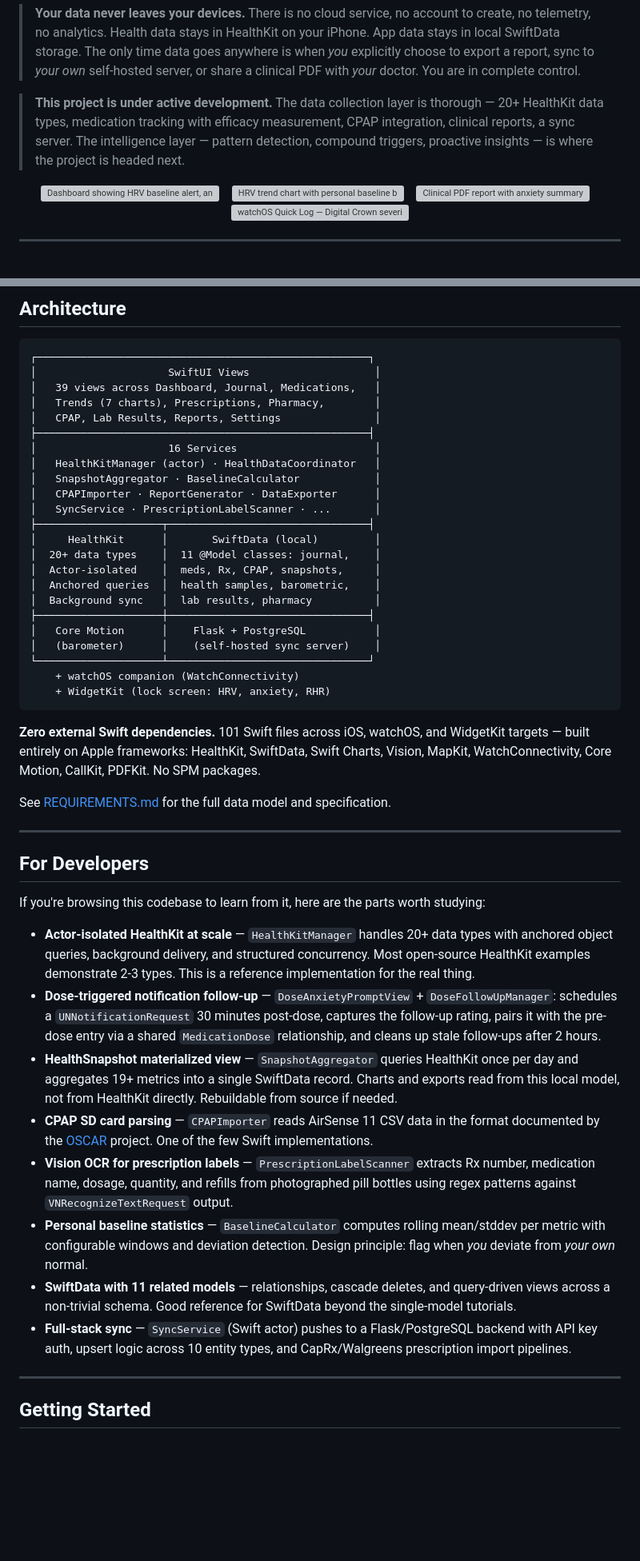
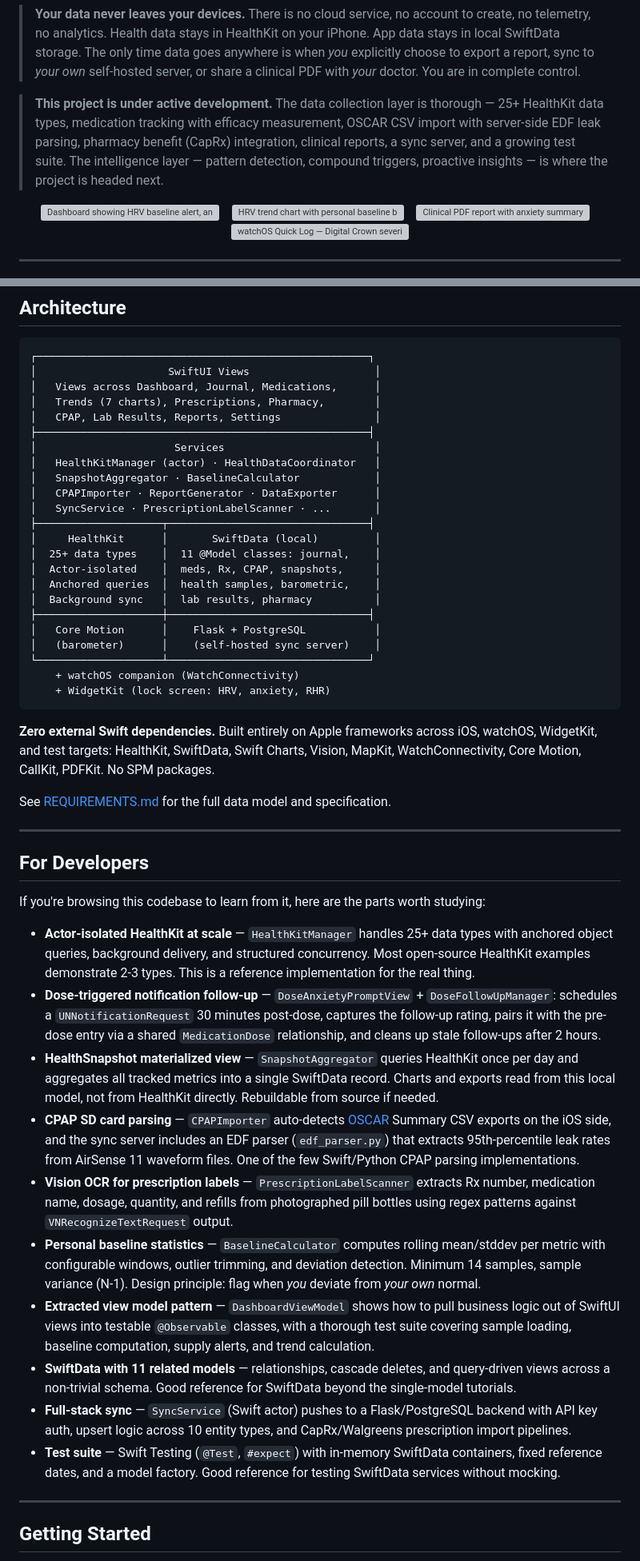
Before and after one commit to chenders/AnxietyWatch, a Markdown page: README.md, 2 parts joined by grey strips. Shown at 80% size. Rendered like a GitHub page; blank space fills up the shorter version; grey boxes are pictures that could not be loaded.

Commit message:
docs: update README with recent features (#70)
Co-authored-by: Claude Opus 4.6 (1M context) <noreply@anthropic.com>

````diff
--- a/README.md
+++ b/README.md
@@ -20,7 +20,7 @@ The result is not a wall of numbers. It is your own data, interpreted through yo
 
 > **Your data never leaves your devices.** There is no cloud service, no account to create, no telemetry, no analytics. Health data stays in HealthKit on your iPhone. App data stays in local SwiftData storage. The only time data goes anywhere is when *you* explicitly choose to export a report, sync to *your own* self-hosted server, or share a clinical PDF with *your* doctor. You are in complete control.
 
-> **This project is under active development.** The data collection layer is thorough — 20+ HealthKit data types, medication tracking with efficacy measurement, CPAP integration, clinical reports, a sync server. The intelligence layer — pattern detection, compound triggers, proactive insights — is where the project is headed next.
+> **This project is under active development.** The data collection layer is thorough — 25+ HealthKit data types, medication tracking with efficacy measurement, OSCAR CSV import with server-side EDF leak parsing, pharmacy benefit (CapRx) integration, clinical reports, a sync server, and a growing test suite. The intelligence layer — pattern detection, compound triggers, proactive insights — is where the project is headed next.
 
 <div align="center">
   <img src="docs/screenshots/dashboard.png" width="200" alt="Dashboard showing HRV baseline alert, anxiety rating, health metrics with sparklines" />
@@ -116,18 +116,18 @@ See [PROJECT_FUTURE_PLAN.md](PROJECT_FUTURE_PLAN.md) for the full phased roadmap
 ```
 ┌─────────────────────────────────────────────────────┐
 │                     SwiftUI Views                    │
-│   39 views across Dashboard, Journal, Medications,   │
+│   Views across Dashboard, Journal, Medications,      │
 │   Trends (7 charts), Prescriptions, Pharmacy,        │
 │   CPAP, Lab Results, Reports, Settings               │
 ├─────────────────────────────────────────────────────┤
-│                     16 Services                      │
+│                      Services                        │
 │   HealthKitManager (actor) · HealthDataCoordinator   │
 │   SnapshotAggregator · BaselineCalculator            │
 │   CPAPImporter · ReportGenerator · DataExporter      │
 │   SyncService · PrescriptionLabelScanner · ...       │
 ├────────────────────┬────────────────────────────────┤
 │     HealthKit      │       SwiftData (local)         │
-│  20+ data types    │  11 @Model classes: journal,    │
+│  25+ data types    │  11 @Model classes: journal,    │
 │  Actor-isolated    │  meds, Rx, CPAP, snapshots,     │
 │  Anchored queries  │  health samples, barometric,    │
 │  Background sync   │  lab results, pharmacy          │
@@ -139,7 +139,7 @@ See [PROJECT_FUTURE_PLAN.md](PROJECT_FUTURE_PLAN.md) for the full phased roadmap
     + WidgetKit (lock screen: HRV, anxiety, RHR)
 ```
 
-**Zero external Swift dependencies.** 101 Swift files across iOS, watchOS, and WidgetKit targets — built entirely on Apple frameworks: HealthKit, SwiftData, Swift Charts, Vision, MapKit, WatchConnectivity, Core Motion, CallKit, PDFKit. No SPM packages.
+**Zero external Swift dependencies.** Built entirely on Apple frameworks across iOS, watchOS, WidgetKit, and test targets: HealthKit, SwiftData, Swift Charts, Vision, MapKit, WatchConnectivity, Core Motion, CallKit, PDFKit. No SPM packages.
 
 See [REQUIREMENTS.md](REQUIREMENTS.md) for the full data model and specification.
 
@@ -149,14 +149,16 @@ See [REQUIREMENTS.md](REQUIREMENTS.md) for the full data model and specification
 
 If you're browsing this codebase to learn from it, here are the parts worth studying:
 
-- **Actor-isolated HealthKit at scale** — `HealthKitManager` handles 20+ data types with anchored object queries, background delivery, and structured concurrency. Most open-source HealthKit examples demonstrate 2-3 types. This is a reference implementation for the real thing.
+- **Actor-isolated HealthKit at scale** — `HealthKitManager` handles 25+ data types with anchored object queries, background delivery, and structured concurrency. Most open-source HealthKit examples demonstrate 2-3 types. This is a reference implementation for the real thing.
 - **Dose-triggered notification follow-up** — `DoseAnxietyPromptView` + `DoseFollowUpManager`: schedules a `UNNotificationRequest` 30 minutes post-dose, captures the follow-up rating, pairs it with the pre-dose entry via a shared `MedicationDose` relationship, and cleans up stale follow-ups after 2 hours.
-- **HealthSnapshot materialized view** — `SnapshotAggregator` queries HealthKit once per day and aggregates 19+ metrics into a single SwiftData record. Charts and exports read from this local model, not from HealthKit directly. Rebuildable from source if needed.
-- **CPAP SD card parsing** — `CPAPImporter` reads AirSense 11 CSV data in the format documented by the [OSCAR](https://www.sleepfiles.com/OSCAR/) project. One of the few Swift implementations.
+- **HealthSnapshot materialized view** — `SnapshotAggregator` queries HealthKit once per day and aggregates all tracked metrics into a single SwiftData record. Charts and exports read from this local model, not from HealthKit directly. Rebuildable from source if needed.
+- **CPAP SD card parsing** — `CPAPImporter` auto-detects [OSCAR](https://www.sleepfiles.com/OSCAR/) Summary CSV exports on the iOS side, and the sync server includes an EDF parser (`edf_parser.py`) that extracts 95th-percentile leak rates from AirSense 11 waveform files. One of the few Swift/Python CPAP parsing implementations.
 - **Vision OCR for prescription labels** — `PrescriptionLabelScanner` extracts Rx number, medication name, dosage, quantity, and refills from photographed pill bottles using regex patterns against `VNRecognizeTextRequest` output.
-- **Personal baseline statistics** — `BaselineCalculator` computes rolling mean/stddev per metric with configurable windows and deviation detection. Design principle: flag when *you* deviate from *your own* normal.
+- **Personal baseline statistics** — `BaselineCalculator` computes rolling mean/stddev per metric with configurable windows, outlier trimming, and deviation detection. Minimum 14 samples, sample variance (N-1). Design principle: flag when *you* deviate from *your own* normal.
+- **Extracted view model pattern** — `DashboardViewModel` shows how to pull business logic out of SwiftUI views into testable `@Observable` classes, with a thorough test suite covering sample loading, baseline computation, supply alerts, and trend calculation.
 - **SwiftData with 11 related models** — relationships, cascade deletes, and query-driven views across a non-trivial schema. Good reference for SwiftData beyond the single-model tutorials.
 - **Full-stack sync** — `SyncService` (Swift actor) pushes to a Flask/PostgreSQL backend with API key auth, upsert logic across 10 entity types, and CapRx/Walgreens prescription import pipelines.
+- **Test suite** — Swift Testing (`@Test`, `#expect`) with in-memory SwiftData containers, fixed reference dates, and a model factory. Good reference for testing SwiftData services without mocking.
 
 ---
 
````
Also changed, not shown: other parts of README.md (+6 -6 lines).
